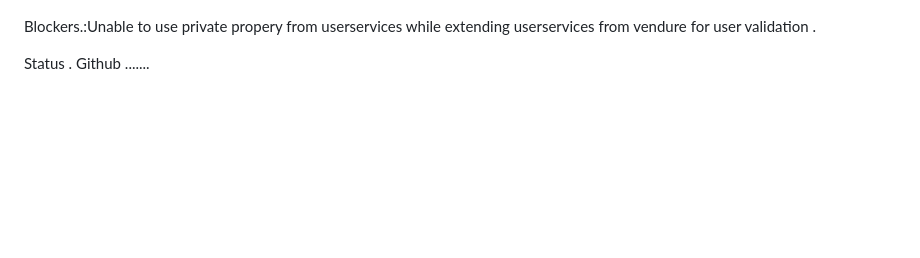
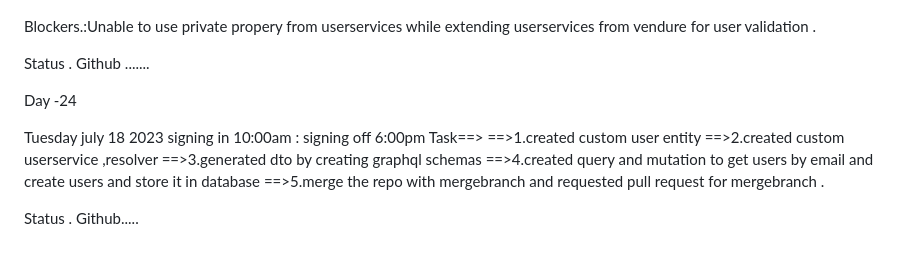
Before and after one commit to krishbale/Chat-Apps-Encryption-Webhooks, a Markdown page: log.md, the part around the change. GitHub-like rendering; blank space fills up the shorter version.

Commit message:
updatedlog

```diff
--- a/log.md
+++ b/log.md
@@ -283,3 +283,15 @@ Monday July 17 2023 signin 10:00 am : signing off 6:00pm
 Blockers.:Unable to use private propery from userservices while extending userservices from vendure for user validation .
 
 Status . Github .......
+
+Day -24
+
+Tuesday july 18 2023 signing in 10:00am : signing off 6:00pm
+Task==>
+==>1.created custom user entity
+==>2.created custom userservice ,resolver
+==>3.generated dto by creating graphql schemas
+==>4.created query and mutation to get users by email and create users and store it in database
+==>5.merge the repo with mergebranch and requested pull request for mergebranch .
+
+Status . Github.....
```
